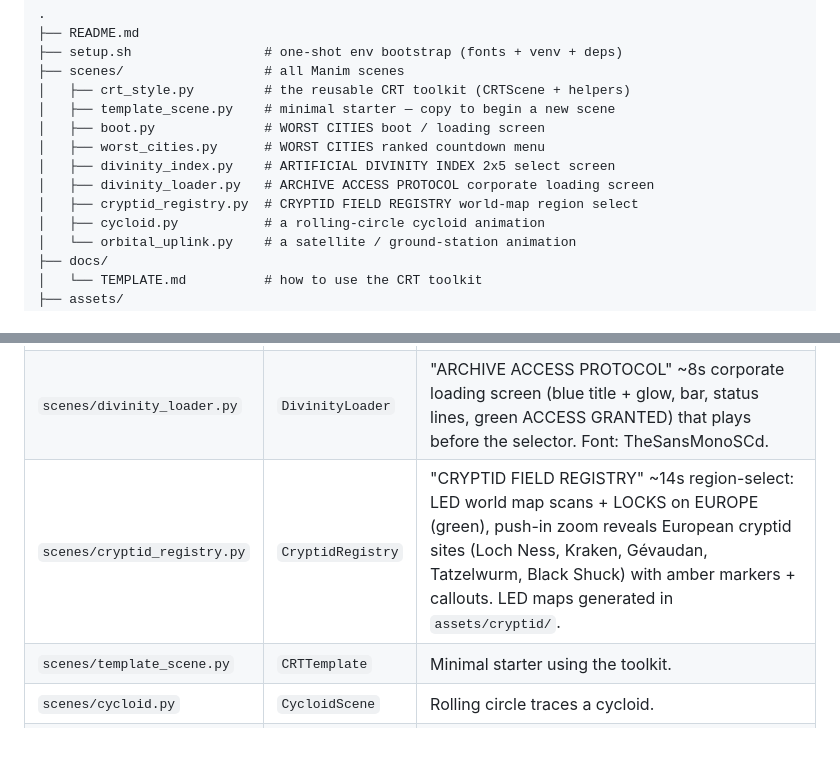
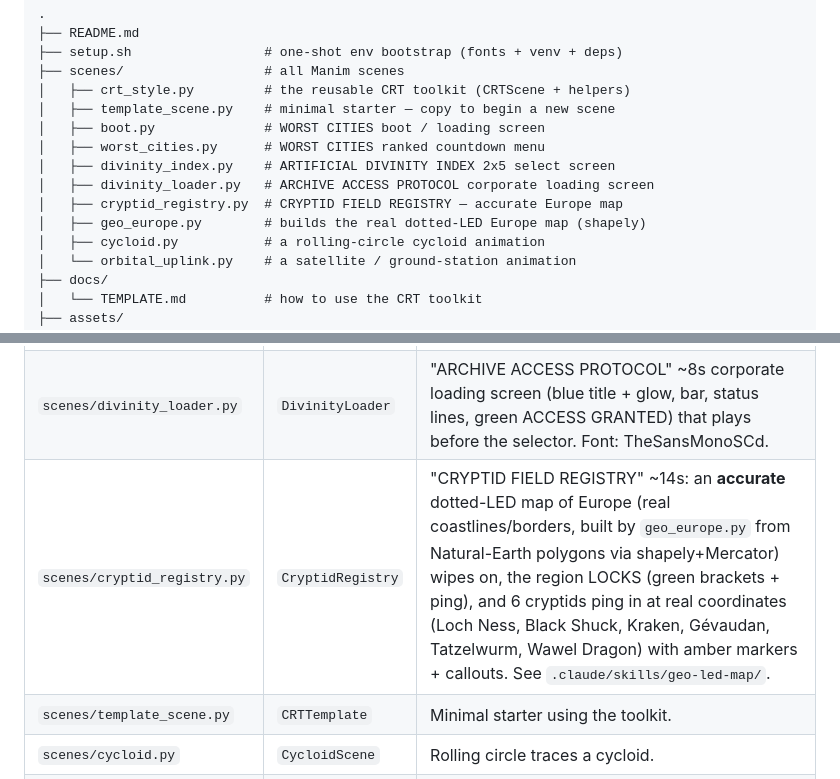
Before and after one commit to Tanitokin/Visuals, a Markdown page: README.md, 2 parts joined by grey strips. Drawn GitHub-style; blank space fills up the shorter version.

Commit message:
README: document CryptidRegistry v2 (accurate Europe map) + geo_europe

```diff
--- a/README.md
+++ b/README.md
@@ -17,7 +17,8 @@ segmented loading bars, mechanical SFX) plus a few standalone animations.
 │   ├── worst_cities.py      # WORST CITIES ranked countdown menu
 │   ├── divinity_index.py    # ARTIFICIAL DIVINITY INDEX 2x5 select screen
 │   ├── divinity_loader.py   # ARCHIVE ACCESS PROTOCOL corporate loading screen
-│   ├── cryptid_registry.py  # CRYPTID FIELD REGISTRY world-map region select
+│   ├── cryptid_registry.py  # CRYPTID FIELD REGISTRY — accurate Europe map
+│   ├── geo_europe.py        # builds the real dotted-LED Europe map (shapely)
 │   ├── cycloid.py           # a rolling-circle cycloid animation
 │   └── orbital_uplink.py    # a satellite / ground-station animation
 ├── docs/
@@ -47,7 +48,7 @@ Output lands in `media/` (git-ignored).
 | `scenes/worst_cities.py` | `WorstCities` | Ranked countdown #13→#01 with covers + dossier. |
 | `scenes/divinity_index.py` | `DivinityIndex` | "ARTIFICIAL DIVINITY INDEX" 2×5 god-select screen: cursor steps 01→10, selected in colour + name, others b/w, per-god select-click + fade-to-black. Images in `assets/divinity/`. |
 | `scenes/divinity_loader.py` | `DivinityLoader` | "ARCHIVE ACCESS PROTOCOL" ~8s corporate loading screen (blue title + glow, bar, status lines, green ACCESS GRANTED) that plays before the selector. Font: TheSansMonoSCd. |
-| `scenes/cryptid_registry.py` | `CryptidRegistry` | "CRYPTID FIELD REGISTRY" ~14s region-select: LED world map scans + LOCKS on EUROPE (green), push-in zoom reveals European cryptid sites (Loch Ness, Kraken, Gévaudan, Tatzelwurm, Black Shuck) with amber markers + callouts. LED maps generated in `assets/cryptid/`. |
+| `scenes/cryptid_registry.py` | `CryptidRegistry` | "CRYPTID FIELD REGISTRY" ~14s: an **accurate** dotted-LED map of Europe (real coastlines/borders, built by `geo_europe.py` from Natural-Earth polygons via shapely+Mercator) wipes on, the region LOCKS (green brackets + ping), and 6 cryptids ping in at real coordinates (Loch Ness, Black Shuck, Kraken, Gévaudan, Tatzelwurm, Wawel Dragon) with amber markers + callouts. See `.claude/skills/geo-led-map/`. |
 | `scenes/template_scene.py` | `CRTTemplate` | Minimal starter using the toolkit. |
 | `scenes/cycloid.py` | `CycloidScene` | Rolling circle traces a cycloid. |
 | `scenes/orbital_uplink.py` | `OrbitalUplink` | Satellite orbiting a wireframe planet. |
```
